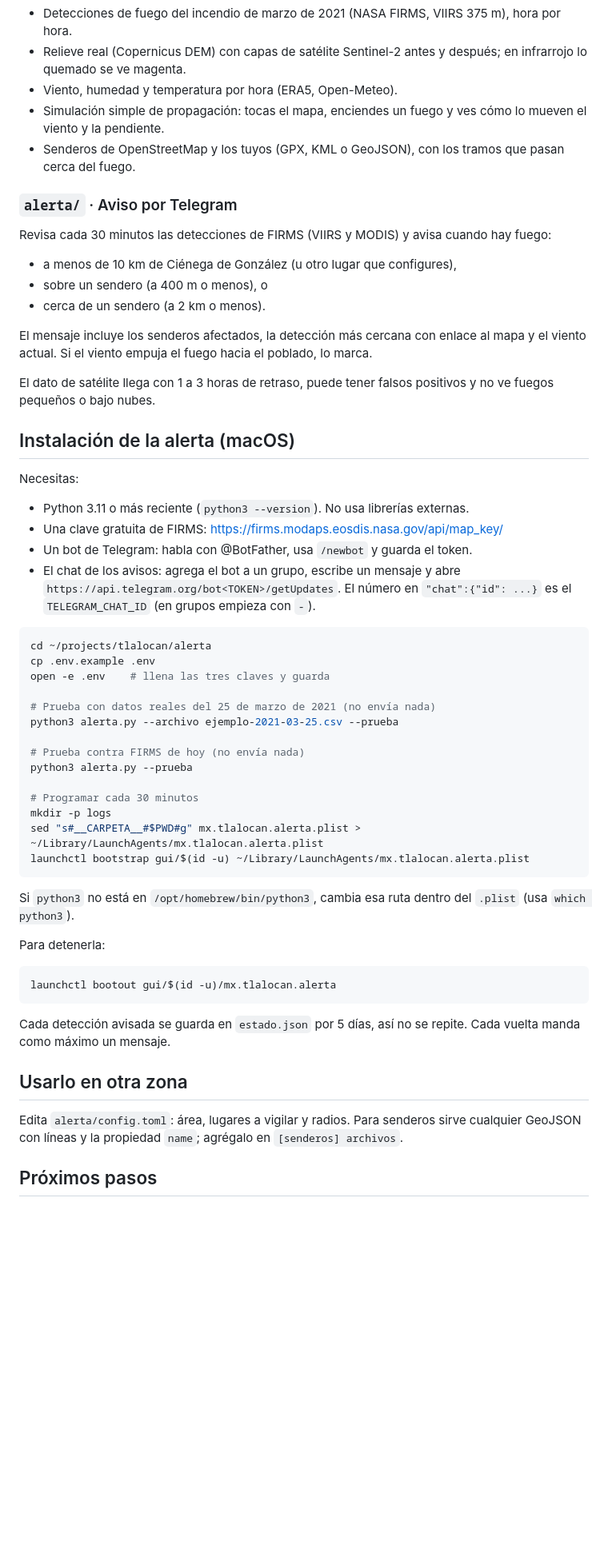
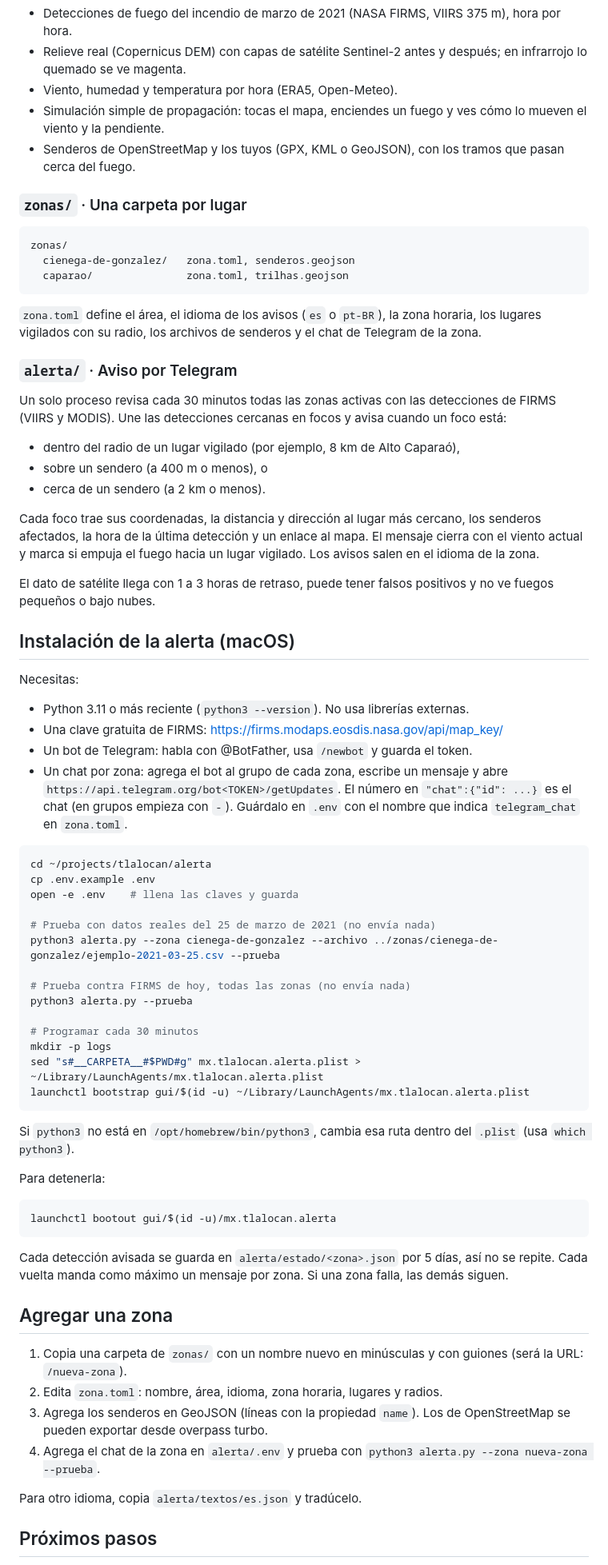
Before and after one commit to alyssonfranklin/tlalocan, a Markdown page: README.md, the part around one of its changes. Shown at 80% size. Drawn GitHub-style; blank space fills up the shorter version.

Commit message:
docs: zonas y cómo agregar una nueva

````diff
--- a/README.md
+++ b/README.md
@@ -26,15 +26,25 @@ Página que se abre en cualquier navegador, en 2D o 3D, sin instalar nada.
 - Simulación simple de propagación: tocas el mapa, enciendes un fuego y ves cómo lo mueven el viento y la pendiente.
 - Senderos de OpenStreetMap y los tuyos (GPX, KML o GeoJSON), con los tramos que pasan cerca del fuego.
 
+### `zonas/` · Una carpeta por lugar
+
+```
+zonas/
+  cienega-de-gonzalez/   zona.toml, senderos.geojson
+  caparao/               zona.toml, trilhas.geojson
+```
+
+`zona.toml` define el área, el idioma de los avisos (`es` o `pt-BR`), la zona horaria, los lugares vigilados con su radio, los archivos de senderos y el chat de Telegram de la zona.
+
 ### `alerta/` · Aviso por Telegram
 
-Revisa cada 30 minutos las detecciones de FIRMS (VIIRS y MODIS) y avisa cuando hay fuego:
+Un solo proceso revisa cada 30 minutos todas las zonas activas con las detecciones de FIRMS (VIIRS y MODIS). Une las detecciones cercanas en focos y avisa cuando un foco está:
 
-- a menos de 10 km de Ciénega de González (u otro lugar que configures),
+- dentro del radio de un lugar vigilado (por ejemplo, 8 km de Alto Caparaó),
 - sobre un sendero (a 400 m o menos), o
 - cerca de un sendero (a 2 km o menos).
 
-El mensaje incluye los senderos afectados, la detección más cercana con enlace al mapa y el viento actual. Si el viento empuja el fuego hacia el poblado, lo marca.
+Cada foco trae sus coordenadas, la distancia y dirección al lugar más cercano, los senderos afectados, la hora de la última detección y un enlace al mapa. El mensaje cierra con el viento actual y marca si empuja el fuego hacia un lugar vigilado. Los avisos salen en el idioma de la zona.
 
 El dato de satélite llega con 1 a 3 horas de retraso, puede tener falsos positivos y no ve fuegos pequeños o bajo nubes.
 
@@ -45,17 +55,17 @@ Necesitas:
 - Python 3.11 o más reciente (`python3 --version`). No usa librerías externas.
 - Una clave gratuita de FIRMS: https://firms.modaps.eosdis.nasa.gov/api/map_key/
 - Un bot de Telegram: habla con @BotFather, usa `/newbot` y guarda el token.
-- El chat de los avisos: agrega el bot a un grupo, escribe un mensaje y abre `https://api.telegram.org/bot<TOKEN>/getUpdates`. El número en `"chat":{"id": ...}` es el `TELEGRAM_CHAT_ID` (en grupos empieza con `-`).
+- Un chat por zona: agrega el bot al grupo de cada zona, escribe un mensaje y abre `https://api.telegram.org/bot<TOKEN>/getUpdates`. El número en `"chat":{"id": ...}` es el chat (en grupos empieza con `-`). Guárdalo en `.env` con el nombre que indica `telegram_chat` en `zona.toml`.
 
 ```zsh
 cd ~/projects/tlalocan/alerta
 cp .env.example .env
-open -e .env    # llena las tres claves y guarda
+open -e .env    # llena las claves y guarda
 
 # Prueba con datos reales del 25 de marzo de 2021 (no envía nada)
-python3 alerta.py --archivo ejemplo-2021-03-25.csv --prueba
+python3 alerta.py --zona cienega-de-gonzalez --archivo ../zonas/cienega-de-gonzalez/ejemplo-2021-03-25.csv --prueba
 
-# Prueba contra FIRMS de hoy (no envía nada)
+# Prueba contra FIRMS de hoy, todas las zonas (no envía nada)
 python3 alerta.py --prueba
 
 # Programar cada 30 minutos
@@ -72,11 +82,16 @@ Para detenerla:
 launchctl bootout gui/$(id -u)/mx.tlalocan.alerta
 ```
 
-Cada detección avisada se guarda en `estado.json` por 5 días, así no se repite. Cada vuelta manda como máximo un mensaje.
+Cada detección avisada se guarda en `alerta/estado/<zona>.json` por 5 días, así no se repite. Cada vuelta manda como máximo un mensaje por zona. Si una zona falla, las demás siguen.
 
-## Usarlo en otra zona
+## Agregar una zona
 
-Edita `alerta/config.toml`: área, lugares a vigilar y radios. Para senderos sirve cualquier GeoJSON con líneas y la propiedad `name`; agrégalo en `[senderos] archivos`.
+1. Copia una carpeta de `zonas/` con un nombre nuevo en minúsculas y con guiones (será la URL: `/nueva-zona`).
+2. Edita `zona.toml`: nombre, área, idioma, zona horaria, lugares y radios.
+3. Agrega los senderos en GeoJSON (líneas con la propiedad `name`). Los de OpenStreetMap se pueden exportar desde overpass turbo.
+4. Agrega el chat de la zona en `alerta/.env` y prueba con `python3 alerta.py --zona nueva-zona --prueba`.
+
+Para otro idioma, copia `alerta/textos/es.json` y tradúcelo.
 
 ## Próximos pasos
 
````
Also changed, not shown: other parts of README.md (+5 -3 lines).
